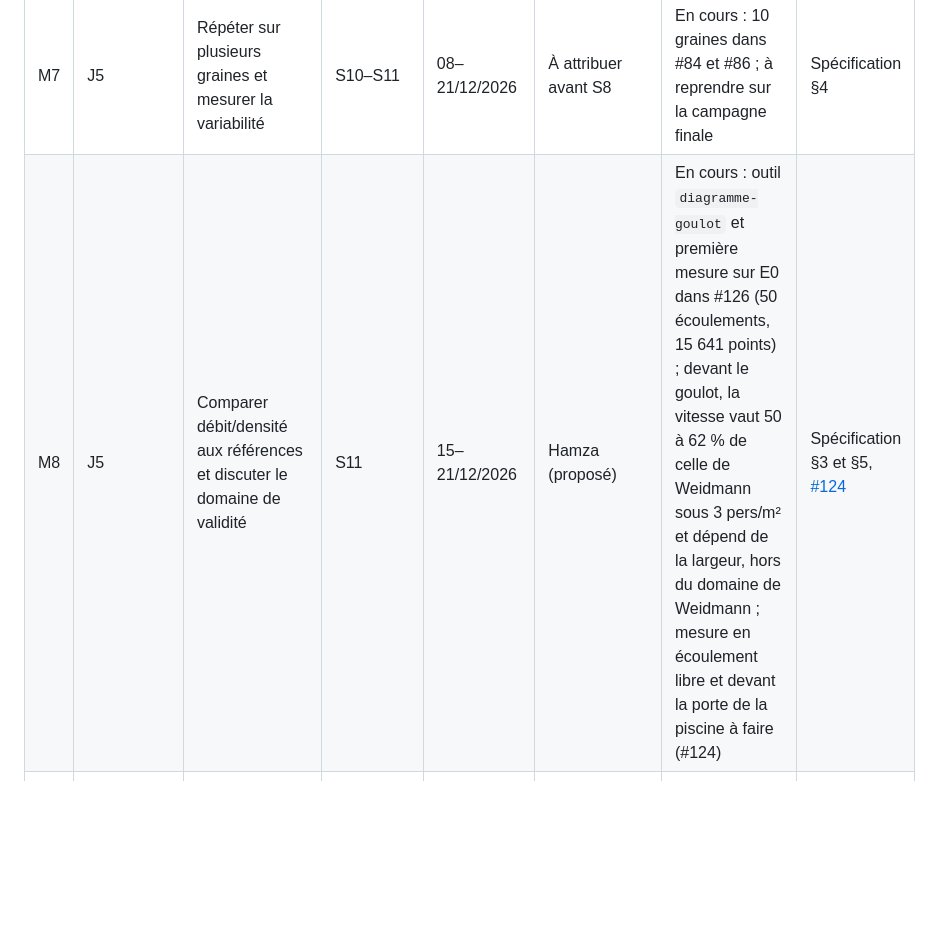
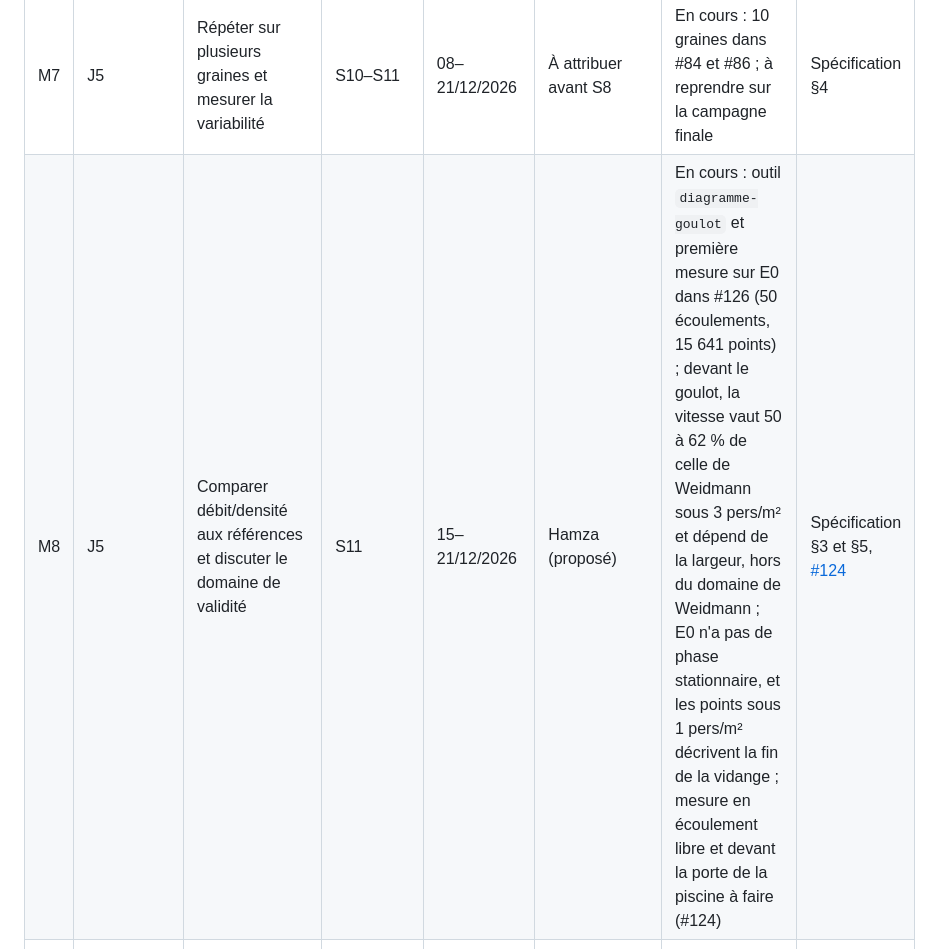
Before and after one commit to ViscoCrowd/ViscoCrowd-simulation, a Markdown page: docs/planning/README.md, the part around the change. Drawn GitHub-style; blank space fills up the shorter version.

Commit message:
docs(planning): aligner la ligne M8 sur la doc de #126
Suite de la revue : les points sous 1 pers/m^2 decrivent la fin de la
vidange d'E0, qui n'a pas de phase stationnaire.

```diff
--- a/docs/planning/README.md
+++ b/docs/planning/README.md
@@ -133,7 +133,7 @@ mesures de densité, de l'étalonnage E0, de la maîtrise du biais #10 et de la
 | M5 | J5 | Comparer piscine sans et avec sol mouillé | S10–S11 | Première campagne livrée le 03/11/2026 ; refaite le 06/11 au facteur de panique 1,5, puis le 10/11 à T = 0,35 s | Hamza, avec Shaleena ; relance #116 par Lenny | Protocole #77, premiers résultats sur 10 graines dans #86 ; référence régulée #116 : t100 sec = 51,95 ± 1,91 s, mouillé = 51,83 ± 1,68 s ; Δt50 = +0,01 ± 0,02 s, positif sur 8 graines sur 10. Refaits dans #128 avec la porte arrondie (#125) et a_max de l’eau à 1,67 m/s² : t100 sec = 51,36 ± 1,77 s, mouillé = 51,28 ± 1,87 s ; Δt50 = −0,01 ± 0,07 s, médiane +0,014 s, positif sur 7 graines sur 10 | E1–E2, PR #77, PR #86, PR #116, PR #128 |
 | M6 | J5 | Balayer adhérence, longueur mouillée, sorties et population | S10–S11 | Outil livré le 02/11/2026 ; campagne finale 08–21/12/2026 | Shaleena (proposé dans la relecture de #83) | Outil `balayer-piscine` et premiers balayages livrés ; balayage du temps de relaxation commun aux trois sols (#108), de la vitesse sur sol mouillé et du taux de chute (#104) ajoutés le 06–09/11 ; balayage de T = 0,25, 0,35 et 0,5 s sur les graines 1 à 10 livré le 10/11 (#116) ; balayages de largeur de porte (0,8 à 1,6 m) et de population (50 à 200) refaits sans aucun bouchage dans #128 : la porte ne limite l’évacuation que sous 1 m ; durées de franchissement et adhérence dans l’eau balayables depuis #119 | E3–E4, [balayages](../balayages-piscine.md) |
 | M7 | J5 | Répéter sur plusieurs graines et mesurer la variabilité | S10–S11 | 08–21/12/2026 | À attribuer avant S8 | En cours : 10 graines dans #84 et #86 ; à reprendre sur la campagne finale | Spécification §4 |
-| M8 | J5 | Comparer débit/densité aux références et discuter le domaine de validité | S11 | 15–21/12/2026 | Hamza (proposé) | En cours : outil `diagramme-goulot` et première mesure sur E0 dans #126 (50 écoulements, 15 641 points) ; devant le goulot, la vitesse vaut 50 à 62 % de celle de Weidmann sous 3 pers/m² et dépend de la largeur, hors du domaine de Weidmann ; mesure en écoulement libre et devant la porte de la piscine à faire (#124) | Spécification §3 et §5, [#124](https://github.com/ViscoCrowd/ViscoCrowd-simulation/issues/124) |
+| M8 | J5 | Comparer débit/densité aux références et discuter le domaine de validité | S11 | 15–21/12/2026 | Hamza (proposé) | En cours : outil `diagramme-goulot` et première mesure sur E0 dans #126 (50 écoulements, 15 641 points) ; devant le goulot, la vitesse vaut 50 à 62 % de celle de Weidmann sous 3 pers/m² et dépend de la largeur, hors du domaine de Weidmann ; E0 n'a pas de phase stationnaire, et les points sous 1 pers/m² décrivent la fin de la vidange ; mesure en écoulement libre et devant la porte de la piscine à faire (#124) | Spécification §3 et §5, [#124](https://github.com/ViscoCrowd/ViscoCrowd-simulation/issues/124) |
 | M9 | J5 | Vérifier la sensibilité au pas de temps, à N et aux graines | S11 | 15–21/12/2026 | À attribuer avant S8 | En cours : `dt` au facteur 1,5 mesuré dans #84 ; reste la configuration finale | Spécification §5 |
 
 ## Rapport et soutenance
```
